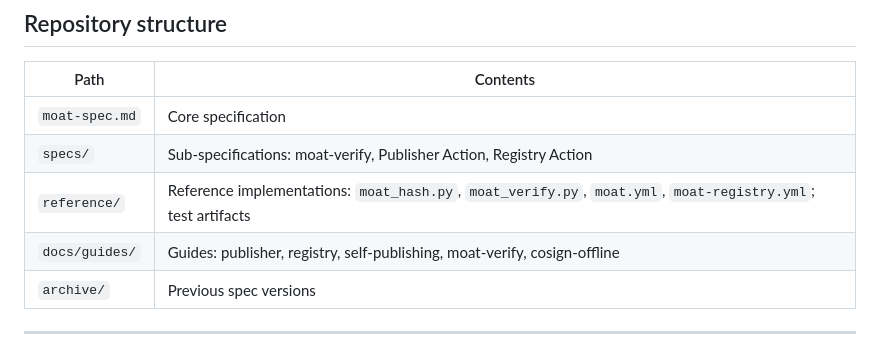
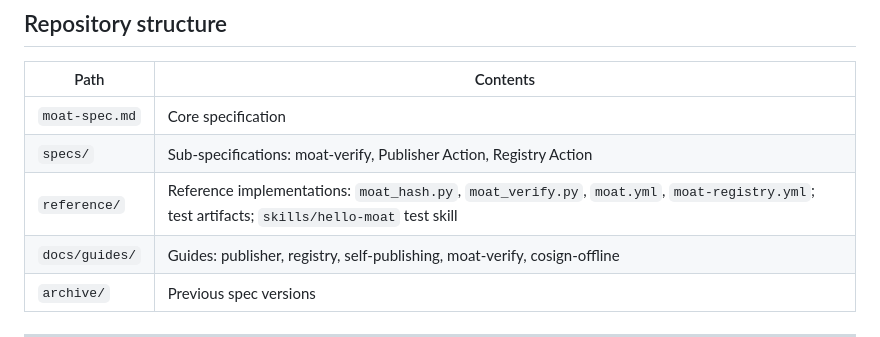
Before and after one commit to OpenScribbler/moat, a Markdown page: README.md, the part around the change. GitHub-like rendering.

Commit message:
refactor: move skills/ into reference/; update README
skills/hello-moat is a test artifact, not real registry content.
Moving it under reference/ keeps the repo root clean and stops the
Registry Action from auto-discovering it as a content item to index.

.handoffs/ was already in .gitignore — no change needed there.

Co-Authored-By: Claude Sonnet 4.6 <noreply@anthropic.com>

```diff
--- a/README.md
+++ b/README.md
@@ -111,7 +111,7 @@ Registries maintain a `revocations` array in the manifest. Four reason codes: `m
 |---|---|
 | `moat-spec.md` | Core specification |
 | `specs/` | Sub-specifications: moat-verify, Publisher Action, Registry Action |
-| `reference/` | Reference implementations: `moat_hash.py`, `moat_verify.py`, `moat.yml`, `moat-registry.yml`; test artifacts |
+| `reference/` | Reference implementations: `moat_hash.py`, `moat_verify.py`, `moat.yml`, `moat-registry.yml`; test artifacts; `skills/hello-moat` test skill |
 | `docs/guides/` | Guides: publisher, registry, self-publishing, moat-verify, cosign-offline |
 | `archive/` | Previous spec versions |
 
```
Also changed, not shown: 2 other files.
